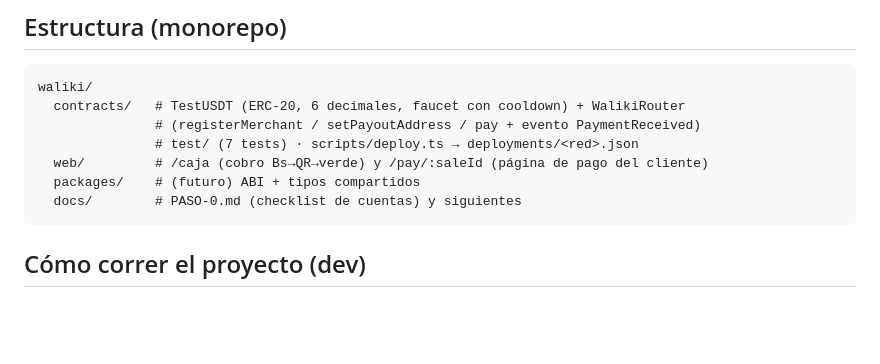
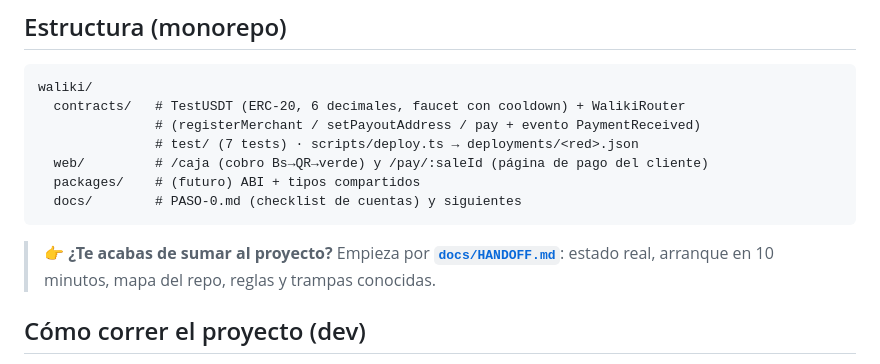
Before and after one commit to SOLUTI0N-TECH/waliki, a Markdown page: README.md, the part around the change. Drawn GitHub-style; blank space fills up the shorter version.

````diff
--- a/README.md
+++ b/README.md
@@ -47,6 +47,9 @@ waliki/
   docs/        # PASO-0.md (checklist de cuentas) y siguientes
 ```
 
+> 👉 **¿Te acabas de sumar al proyecto?** Empieza por **[`docs/HANDOFF.md`](docs/HANDOFF.md)**:
+> estado real, arranque en 10 minutos, mapa del repo, reglas y trampas conocidas.
+
 ## Cómo correr el proyecto (dev)
 
 **Prerequisitos**: Node 22+ · para la app: FVM (`dart pub global activate fvm`) — la versión de
````
Also changed, not shown: docs/HANDOFF.md (added, +114 -0 lines).
